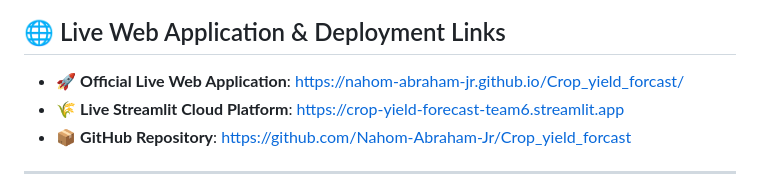
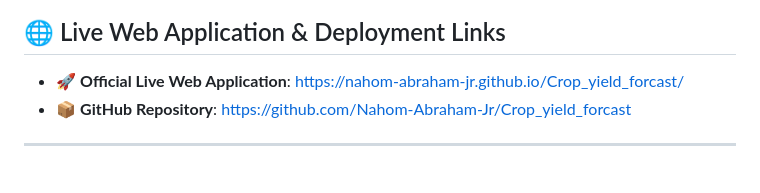
Before and after one commit to Nahom-Abraham-Jr/Crop_yield_forcast, a Markdown page: README.md, the part around the change. Rendered like a GitHub page.

```diff
--- a/README.md
+++ b/README.md
@@ -9,7 +9,6 @@
 ## 🌐 Live Web Application & Deployment Links
 
 - 🚀 **Official Live Web Application**: [https://nahom-abraham-jr.github.io/Crop_yield_forcast/](https://nahom-abraham-jr.github.io/Crop_yield_forcast/)
-- 🌾 **Live Streamlit Cloud Platform**: [https://crop-yield-forecast-team6.streamlit.app](https://crop-yield-forecast-team6.streamlit.app)
 - 📦 **GitHub Repository**: [https://github.com/Nahom-Abraham-Jr/Crop_yield_forcast](https://github.com/Nahom-Abraham-Jr/Crop_yield_forcast)
 
 ---
```
